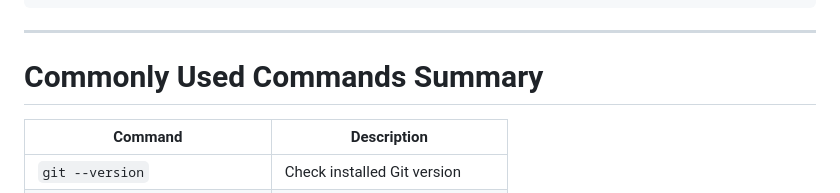
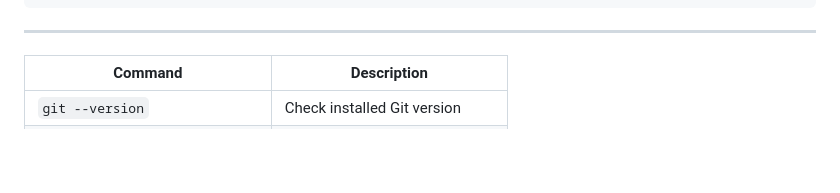
Before and after one commit to ShantanuChoudhari/DOSSL_ASSIGNMENT-1, a Markdown page: README.md, the part around the change. Rendered like a GitHub page; blank space fills up the shorter version.

```diff
--- a/README.md
+++ b/README.md
@@ -378,7 +378,6 @@ git push origin main
 
 ---
 
-# Commonly Used Commands Summary
 
 | Command | Description |
 |----------|-------------|
```
